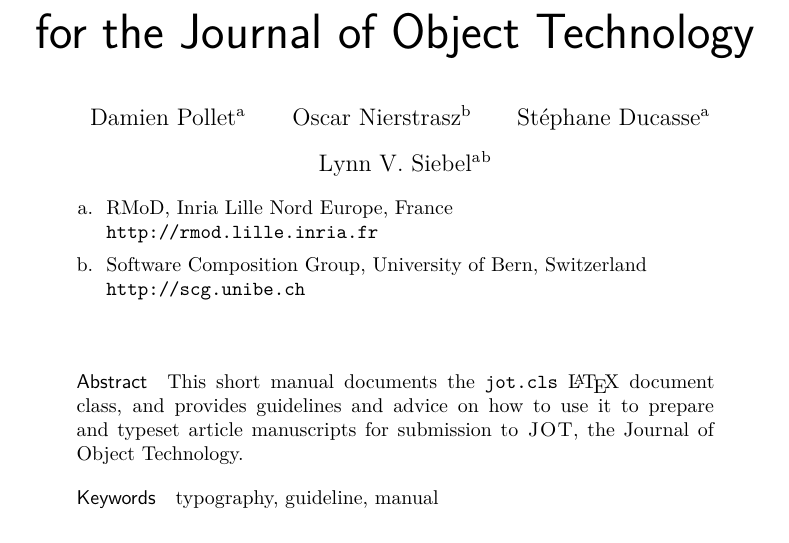
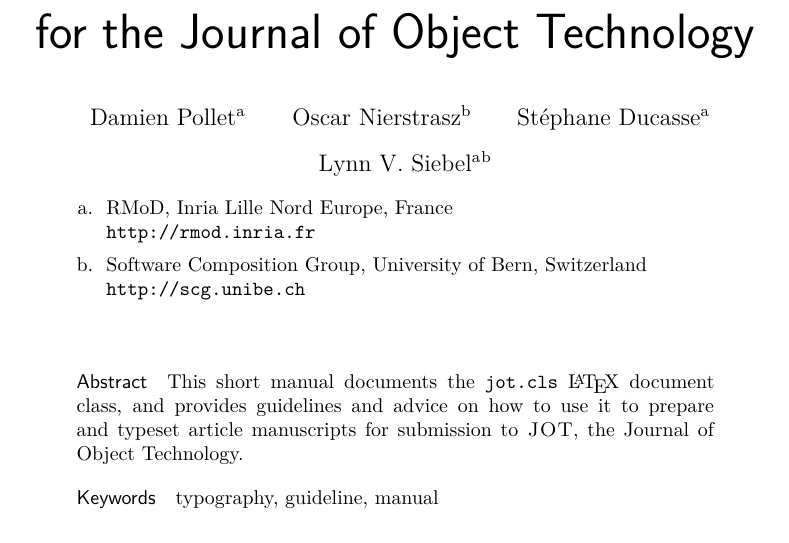
Before and after one commit to cdlm/jot, a LaTeX document (jot/jot-manual.tex): part of page 1 of 8, cut so that both start at the same text. Compiled offline with XeLaTeX.

Commit message:
Cleanups & update details

```diff
--- a/jot/jot-manual.tex
+++ b/jot/jot-manual.tex
@@ -67,7 +67,7 @@
     {Lynn V. Siebel}
     {is a fictitious author who kindly accepted to demonstrate how the \jotcls class handles authors with multiple affiliations, but whose smile shall remain unseen.}
 
-\affiliation{inria}{RMoD, Inria Lille Nord Europe, France\\ \url{http://rmod.lille.inria.fr}}
+\affiliation{inria}{RMoD, Inria Lille Nord Europe, France\\ \url{http://rmod.inria.fr}}
 \affiliation{scg}{Software Composition Group, University of Bern, Switzerland\\ \url{http://scg.unibe.ch}}
 
 \runningauthor{Damien Pollet et al.}
```
Also changed, not shown: jot/latexmkrc, makefile, 1 other file.
